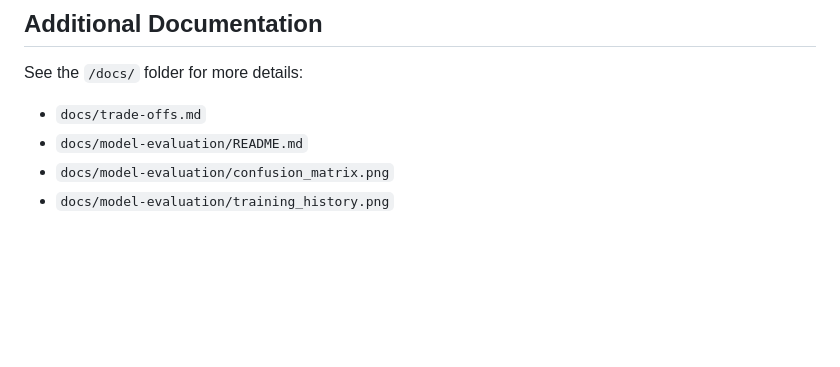
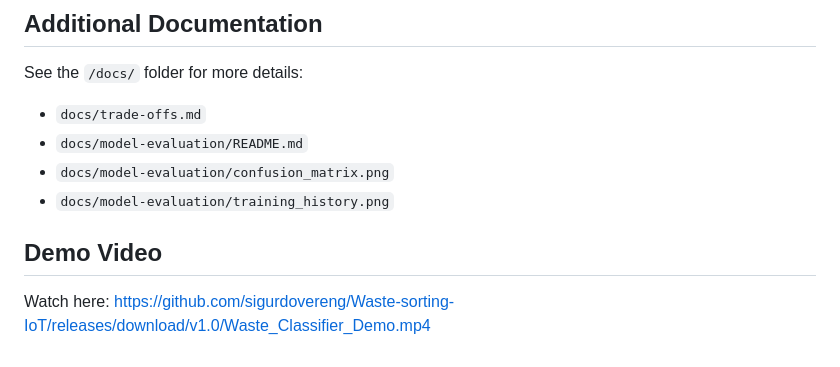
Before and after one commit to sigurdovereng/Waste-sorting-IoT, a Markdown page: README.md, the part around the change. Drawn GitHub-style; blank space fills up the shorter version.

Commit message:
Add demo video link to README
Added a section for the demo video link in the README.

```diff
--- a/README.md
+++ b/README.md
@@ -327,3 +327,6 @@ See the `/docs/` folder for more details:
 - `docs/model-evaluation/README.md`
 - `docs/model-evaluation/confusion_matrix.png`
 - `docs/model-evaluation/training_history.png`
+
+## Demo Video
+Watch here: https://github.com/sigurdovereng/Waste-sorting-IoT/releases/download/v1.0/Waste_Classifier_Demo.mp4
```
